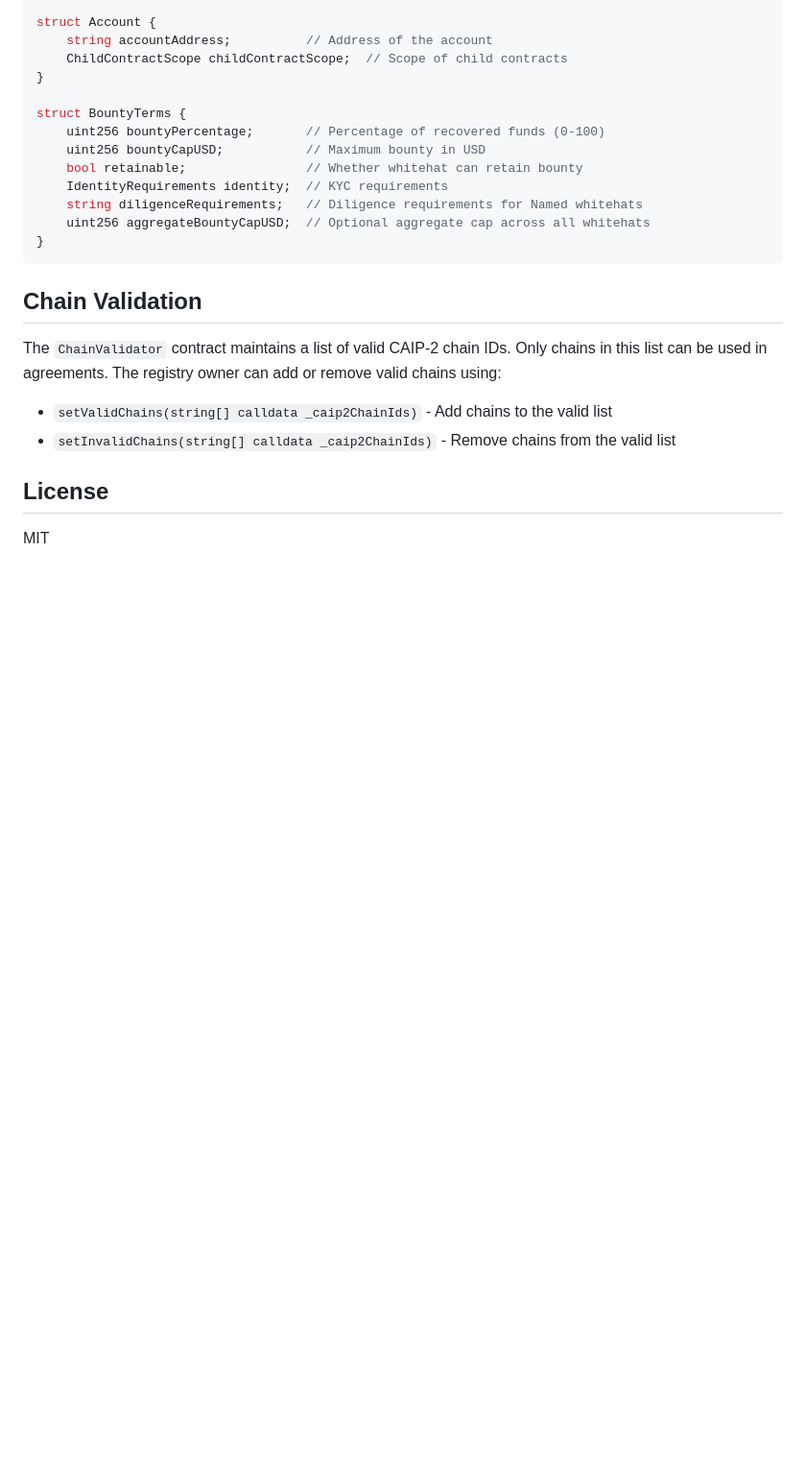
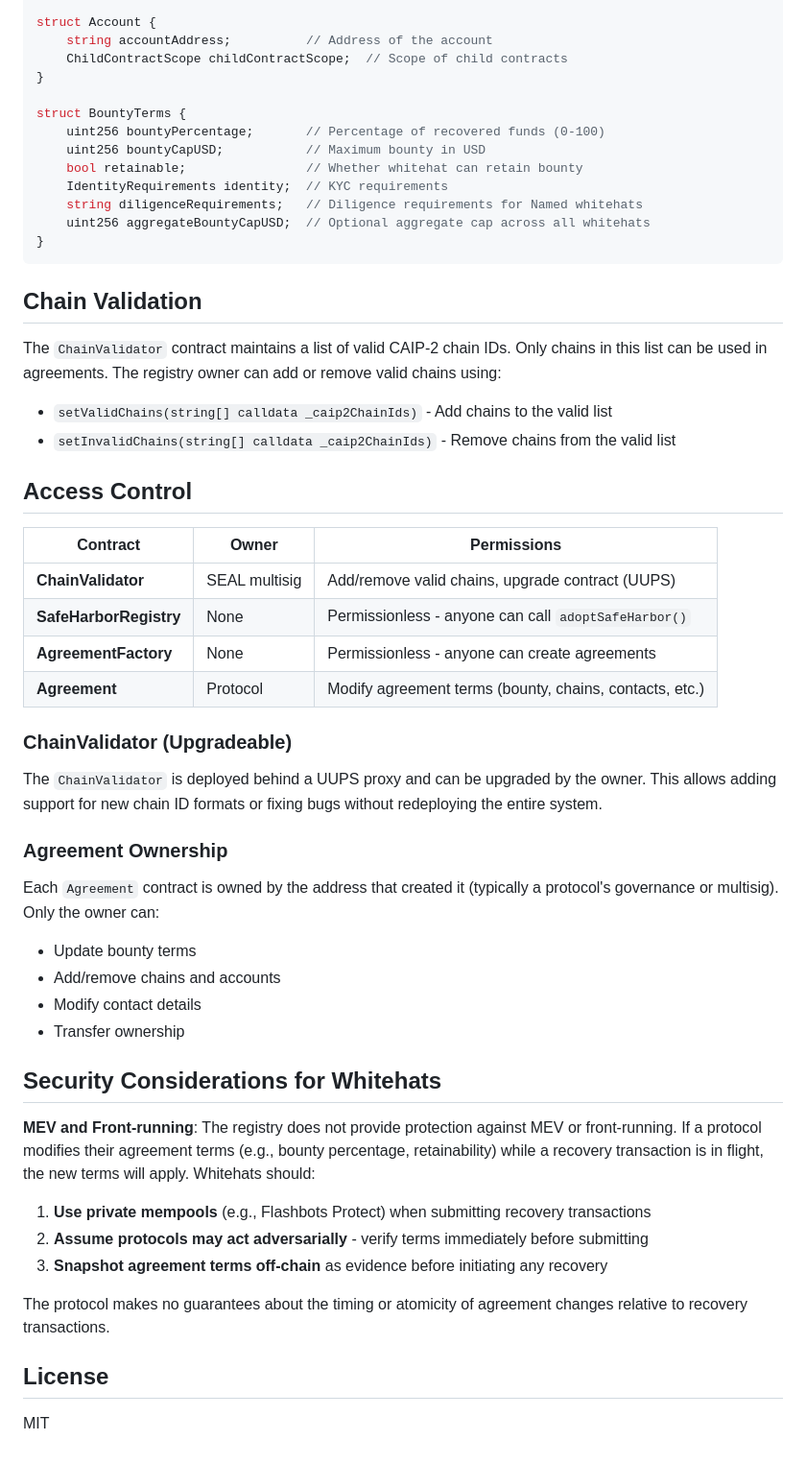
Before and after one commit to security-alliance/safe-harbor, a Markdown page: registry-contracts/README.md, the part around the change. Shown at 96% size. GitHub-like rendering; blank space fills up the shorter version.

Commit message:
feat: docs

```diff
--- a/registry-contracts/README.md
+++ b/registry-contracts/README.md
@@ -111,6 +111,37 @@ The `ChainValidator` contract maintains a list of valid CAIP-2 chain IDs. Only c
 - `setValidChains(string[] calldata _caip2ChainIds)` - Add chains to the valid list
 - `setInvalidChains(string[] calldata _caip2ChainIds)` - Remove chains from the valid list
 
+## Access Control
+
+| Contract | Owner | Permissions |
+|----------|-------|-------------|
+| **ChainValidator** | SEAL multisig | Add/remove valid chains, upgrade contract (UUPS) |
+| **SafeHarborRegistry** | None | Permissionless - anyone can call `adoptSafeHarbor()` |
+| **AgreementFactory** | None | Permissionless - anyone can create agreements |
+| **Agreement** | Protocol | Modify agreement terms (bounty, chains, contacts, etc.) |
+
+### ChainValidator (Upgradeable)
+
+The `ChainValidator` is deployed behind a UUPS proxy and can be upgraded by the owner. This allows adding support for new chain ID formats or fixing bugs without redeploying the entire system.
+
+### Agreement Ownership
+
+Each `Agreement` contract is owned by the address that created it (typically a protocol's governance or multisig). Only the owner can:
+- Update bounty terms
+- Add/remove chains and accounts
+- Modify contact details
+- Transfer ownership
+
+## Security Considerations for Whitehats
+
+**MEV and Front-running**: The registry does not provide protection against MEV or front-running. If a protocol modifies their agreement terms (e.g., bounty percentage, retainability) while a recovery transaction is in flight, the new terms will apply. Whitehats should:
+
+1. **Use private mempools** (e.g., Flashbots Protect) when submitting recovery transactions
+2. **Assume protocols may act adversarially** - verify terms immediately before submitting
+3. **Snapshot agreement terms off-chain** as evidence before initiating any recovery
+
+The protocol makes no guarantees about the timing or atomicity of agreement changes relative to recovery transactions.
+
 ## License
 
 MIT
```
